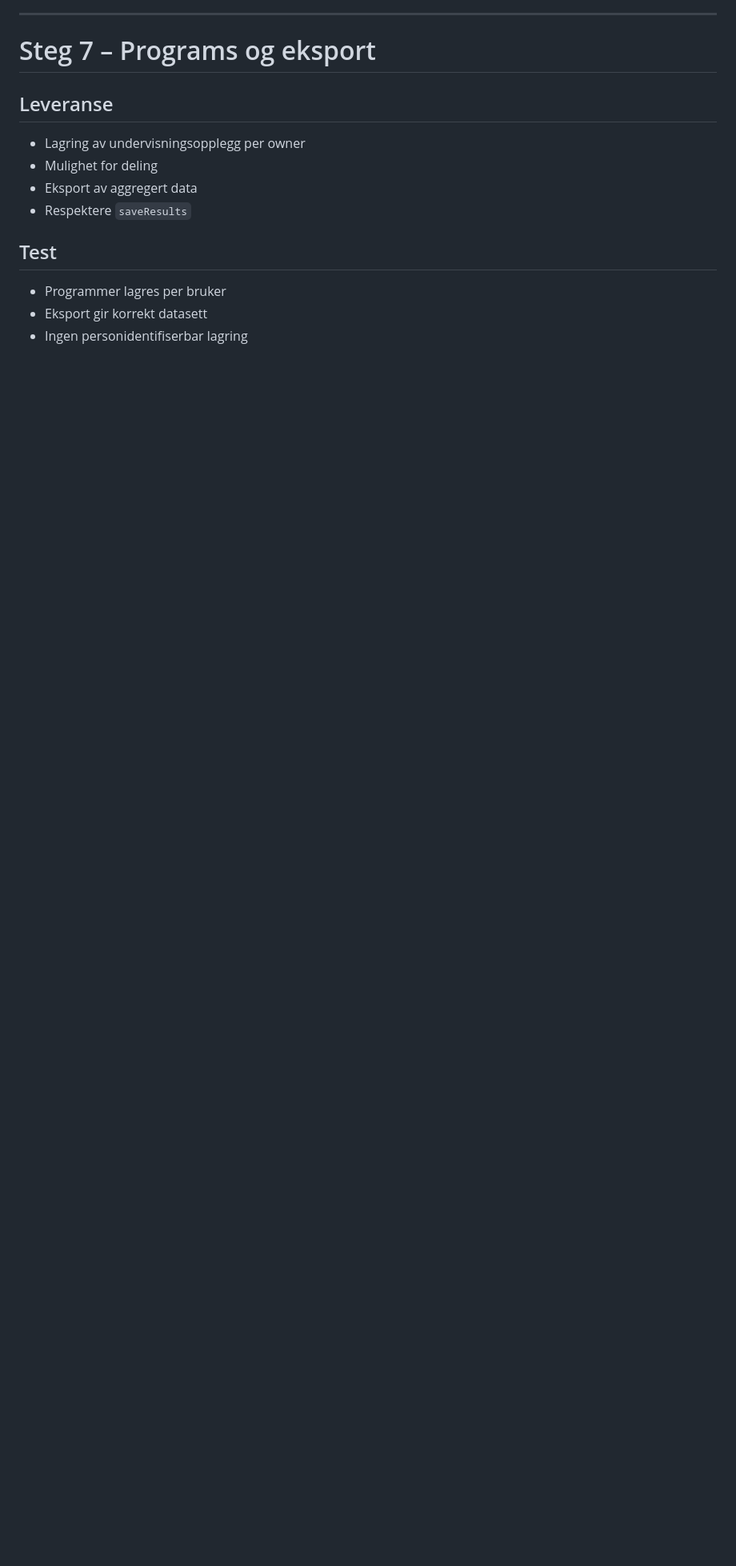
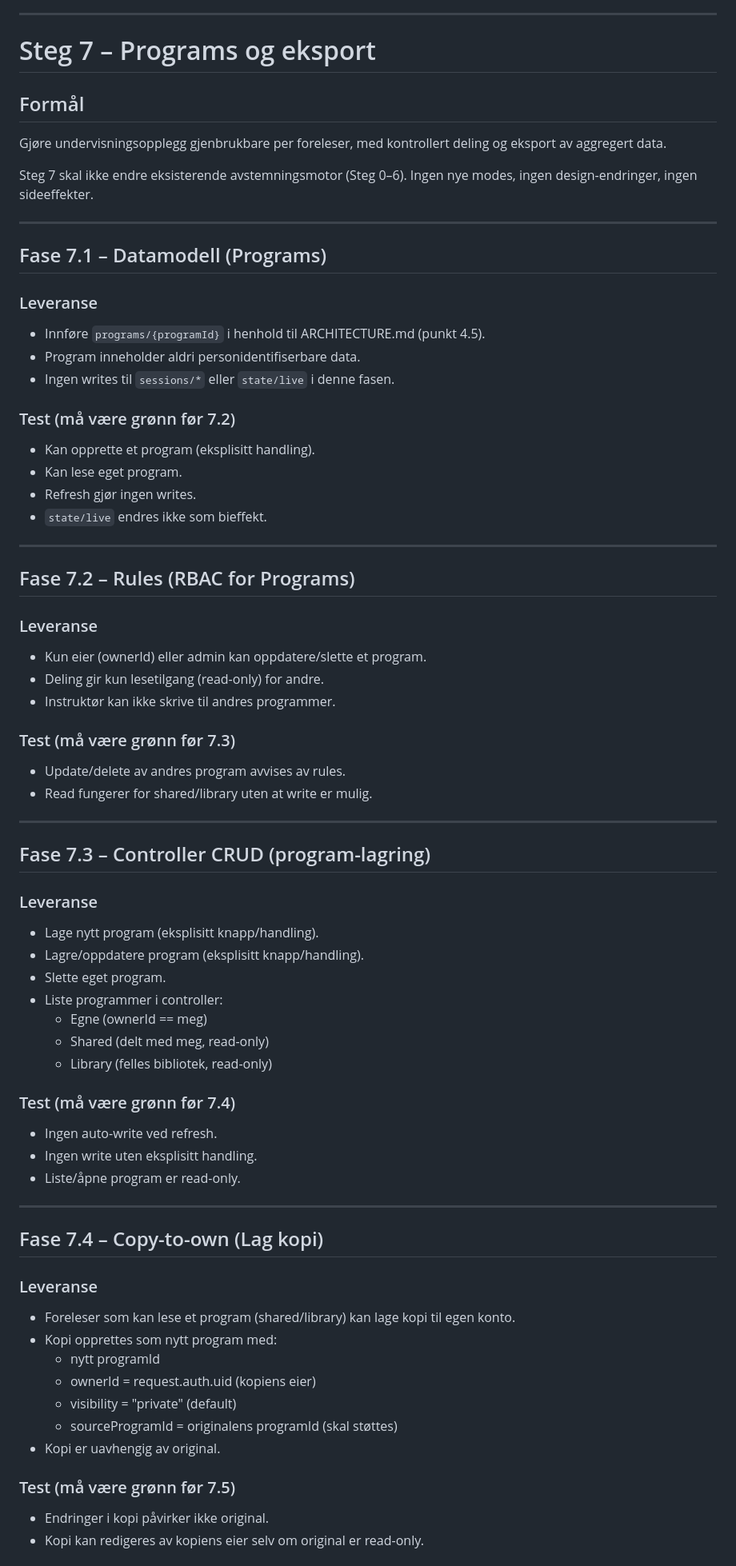
Before and after one commit to steinarhval/skybar-pro, a Markdown page: IMPLEMENTATION_PLAN.md, the part around one of its changes. Shown at 80% size. GitHub-like rendering; blank space fills up the shorter version.

```diff
--- a/IMPLEMENTATION_PLAN.md
+++ b/IMPLEMENTATION_PLAN.md
@@ -172,13 +172,72 @@ Full styring av spørsmål og status.
 
 # Steg 7 – Programs og eksport
 
-## Leveranse
-- Lagring av undervisningsopplegg per owner
-- Mulighet for deling
-- Eksport av aggregert data
-- Respektere `saveResults`
+## Formål
+Gjøre undervisningsopplegg gjenbrukbare per foreleser, med kontrollert deling og eksport av aggregert data.
 
-## Test
-- Programmer lagres per bruker
-- Eksport gir korrekt datasett
-- Ingen personidentifiserbar lagring
+Steg 7 skal ikke endre eksisterende avstemningsmotor (Steg 0–6).
+Ingen nye modes, ingen design-endringer, ingen sideeffekter.
+
+---
+
+## Fase 7.1 – Datamodell (Programs)
+
+### Leveranse
+- Innføre `programs/{programId}` i henhold til ARCHITECTURE.md (punkt 4.5).
+- Program inneholder aldri personidentifiserbare data.
+- Ingen writes til `sessions/*` eller `state/live` i denne fasen.
+
+### Test (må være grønn før 7.2)
+- Kan opprette et program (eksplisitt handling).
+- Kan lese eget program.
+- Refresh gjør ingen writes.
+- `state/live` endres ikke som bieffekt.
+
+---
+
+## Fase 7.2 – Rules (RBAC for Programs)
+
+### Leveranse
+- Kun eier (ownerId) eller admin kan oppdatere/slette et program.
+- Deling gir kun lesetilgang (read-only) for andre.
+- Instruktør kan ikke skrive til andres programmer.
+
+### Test (må være grønn før 7.3)
+- Update/delete av andres program avvises av rules.
+- Read fungerer for shared/library uten at write er mulig.
+
+---
+
+## Fase 7.3 – Controller CRUD (program-lagring)
+
+### Leveranse
+- Lage nytt program (eksplisitt knapp/handling).
+- Lagre/oppdatere program (eksplisitt knapp/handling).
+- Slette eget program.
+- Liste programmer i controller:
+  - Egne (ownerId == meg)
+  - Shared (delt med meg, read-only)
+  - Library (felles bibliotek, read-only)
+
+### Test (må være grønn før 7.4)
+- Ingen auto-write ved refresh.
+- Ingen write uten eksplisitt handling.
+- Liste/åpne program er read-only.
+
+---
+
+## Fase 7.4 – Copy-to-own (Lag kopi)
+
+### Leveranse
+- Foreleser som kan lese et program (shared/library) kan lage kopi til egen konto.
+- Kopi opprettes som nytt program med:
+  - nytt programId
+  - ownerId = request.auth.uid (kopiens eier)
+  - visibility = "private" (default)
+  - sourceProgramId = originalens programId (skal støttes)
+- Kopi er uavhengig av original.
+
+### Test (må være grønn før 7.5)
+- Endringer i kopi påvirker ikke original.
+- Kopi kan redigeres av kopiens eier selv om original er read-only.
+
```
Also changed, not shown: other parts of IMPLEMENTATION_PLAN.md (+49 -0 lines).
